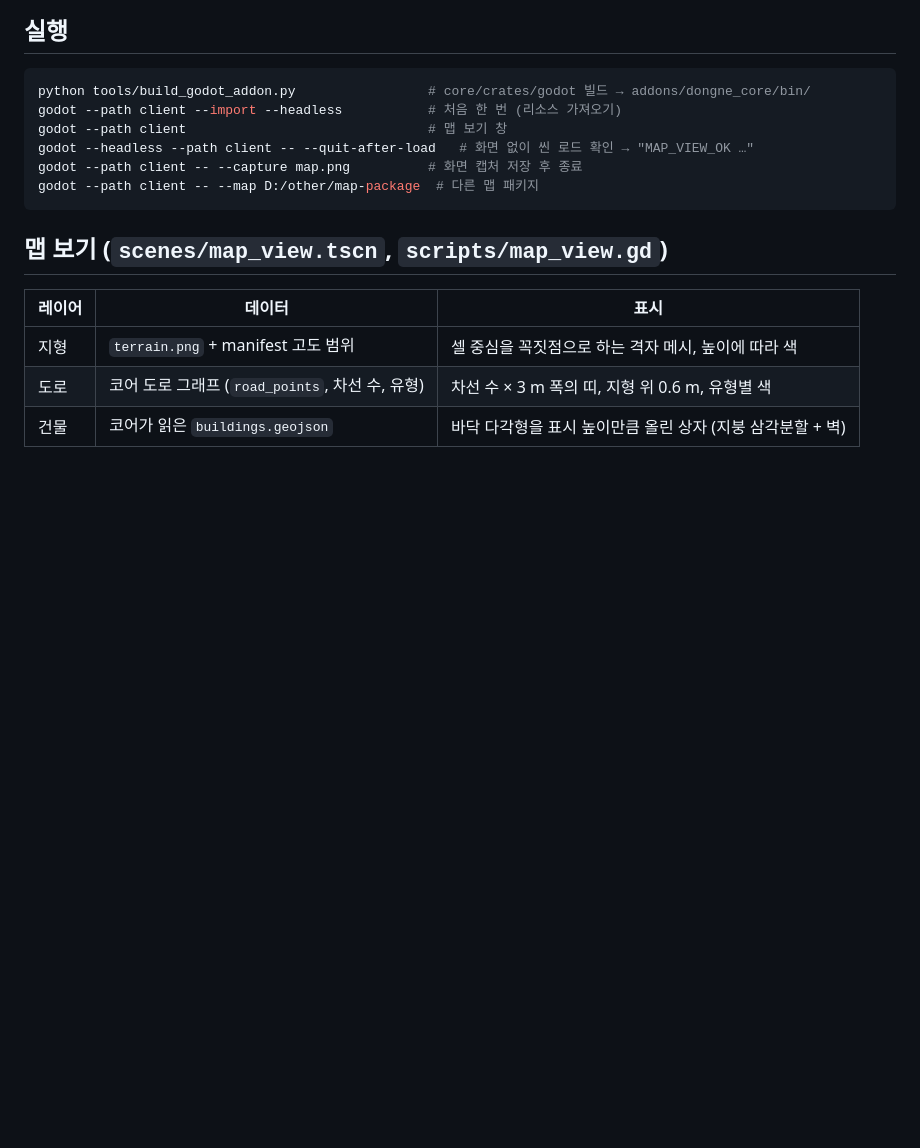
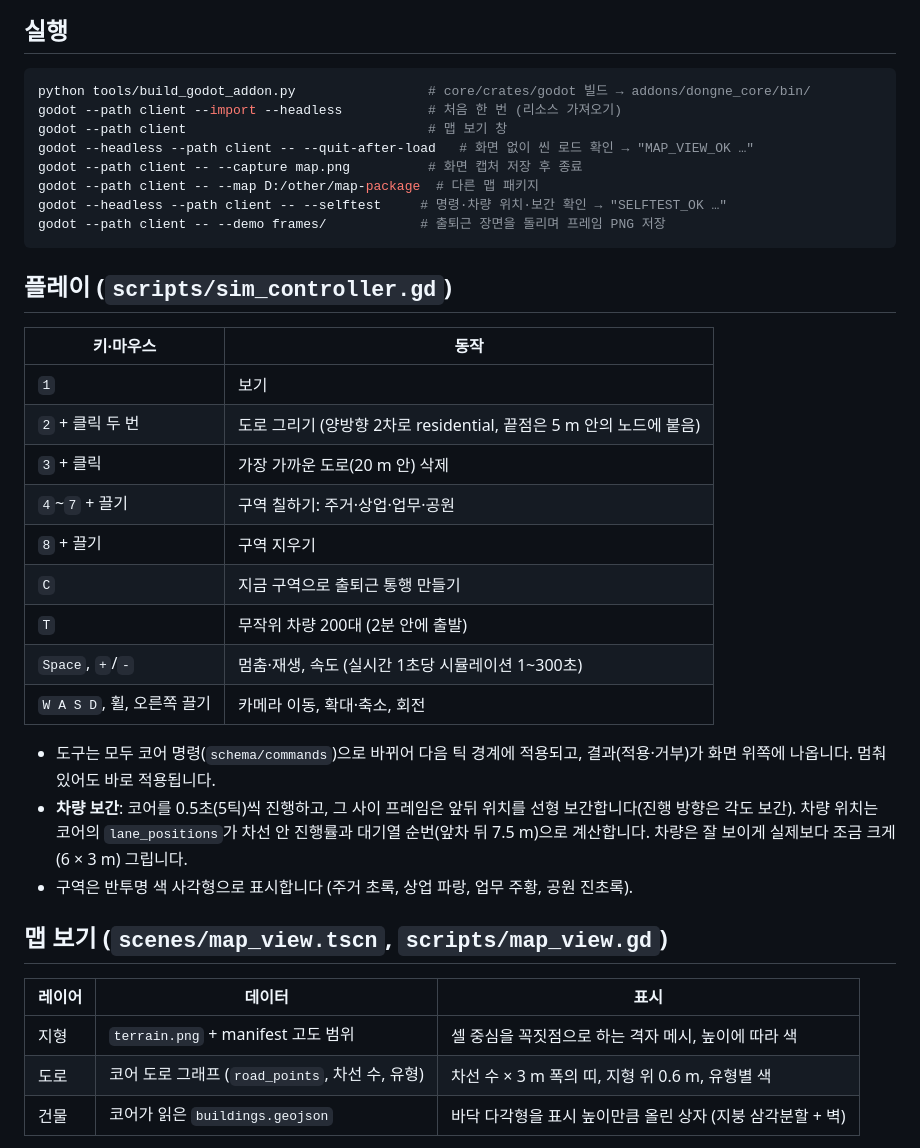
Before and after one commit to Bongriyoundeng/sim_world, a Markdown page: client/README.md, the part around the change. GitHub-like rendering; blank space fills up the shorter version.

````diff
--- a/client/README.md
+++ b/client/README.md
@@ -14,7 +14,27 @@ godot --path client                               # 맵 보기 창
 godot --headless --path client -- --quit-after-load   # 화면 없이 씬 로드 확인 → "MAP_VIEW_OK …"
 godot --path client -- --capture map.png          # 화면 캡처 저장 후 종료
 godot --path client -- --map D:/other/map-package  # 다른 맵 패키지
+godot --headless --path client -- --selftest     # 명령·차량 위치·보간 확인 → "SELFTEST_OK …"
+godot --path client -- --demo frames/            # 출퇴근 장면을 돌리며 프레임 PNG 저장
 ```
+
+## 플레이 (`scripts/sim_controller.gd`)
+
+| 키·마우스 | 동작 |
+| --- | --- |
+| `1` | 보기 |
+| `2` + 클릭 두 번 | 도로 그리기 (양방향 2차로 residential, 끝점은 5 m 안의 노드에 붙음) |
+| `3` + 클릭 | 가장 가까운 도로(20 m 안) 삭제 |
+| `4`~`7` + 끌기 | 구역 칠하기: 주거·상업·업무·공원 |
+| `8` + 끌기 | 구역 지우기 |
+| `C` | 지금 구역으로 출퇴근 통행 만들기 |
+| `T` | 무작위 차량 200대 (2분 안에 출발) |
+| `Space`, `+`/`-` | 멈춤·재생, 속도 (실시간 1초당 시뮬레이션 1~300초) |
+| `W A S D`, 휠, 오른쪽 끌기 | 카메라 이동, 확대·축소, 회전 |
+
+- 도구는 모두 코어 명령(`schema/commands`)으로 바뀌어 다음 틱 경계에 적용되고, 결과(적용·거부)가 화면 위쪽에 나옵니다. 멈춰 있어도 바로 적용됩니다.
+- **차량 보간**: 코어를 0.5초(5틱)씩 진행하고, 그 사이 프레임은 앞뒤 위치를 선형 보간합니다(진행 방향은 각도 보간). 차량 위치는 코어의 `lane_positions`가 차선 안 진행률과 대기열 순번(앞차 뒤 7.5 m)으로 계산합니다. 차량은 잘 보이게 실제보다 조금 크게(6 × 3 m) 그립니다.
+- 구역은 반투명 색 사각형으로 표시합니다 (주거 초록, 상업 파랑, 업무 주황, 공원 진초록).
 
 ## 맵 보기 (`scenes/map_view.tscn`, `scripts/map_view.gd`)
 
````
Also changed, not shown: docs/images/pyeongtaek-station-commute.png (added), 10 other files.
